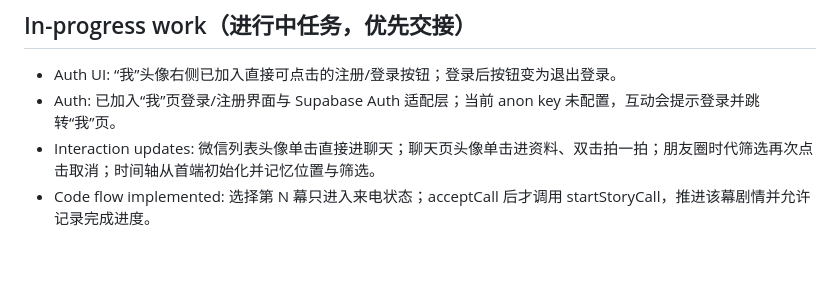
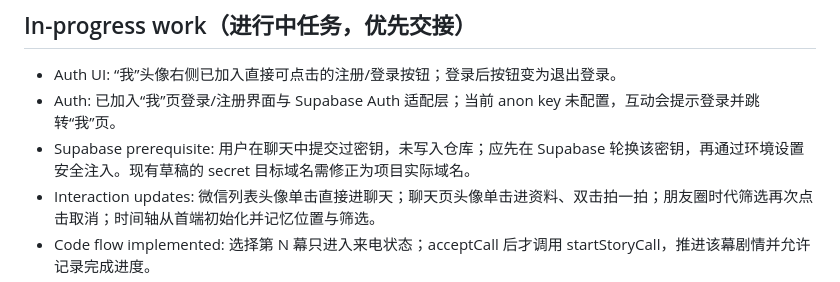
Before and after one commit to Century0327/shijian, a Markdown page: session_handoff.md, the part around the change. Rendered like a GitHub page; blank space fills up the shorter version.

Commit message:
docs(auth): record secure Supabase key handling

```diff
--- a/session_handoff.md
+++ b/session_handoff.md
@@ -5,6 +5,7 @@ Updated: 2026-10-12
 ## In-progress work（进行中任务，优先交接）
 - Auth UI: “我”头像右侧已加入直接可点击的注册/登录按钮；登录后按钮变为退出登录。
 - Auth: 已加入“我”页登录/注册界面与 Supabase Auth 适配层；当前 anon key 未配置，互动会提示登录并跳转“我”页。
+- Supabase prerequisite: 用户在聊天中提交过密钥，未写入仓库；应先在 Supabase 轮换该密钥，再通过环境设置安全注入。现有草稿的 secret 目标域名需修正为项目实际域名。
 - Interaction updates: 微信列表头像单击直接进聊天；聊天页头像单击进资料、双击拍一拍；朋友圈时代筛选再次点击取消；时间轴从首端初始化并记忆位置与筛选。
 - Code flow implemented: 选择第 N 幕只进入来电状态；acceptCall 后才调用 startStoryCall，推进该幕剧情并允许记录完成进度。
 - Canonical story-call flow: 时空连线 → 第 N 幕剧情 → 角色来电 → 玩家接听 → 通话界面进行该幕剧情。
```
